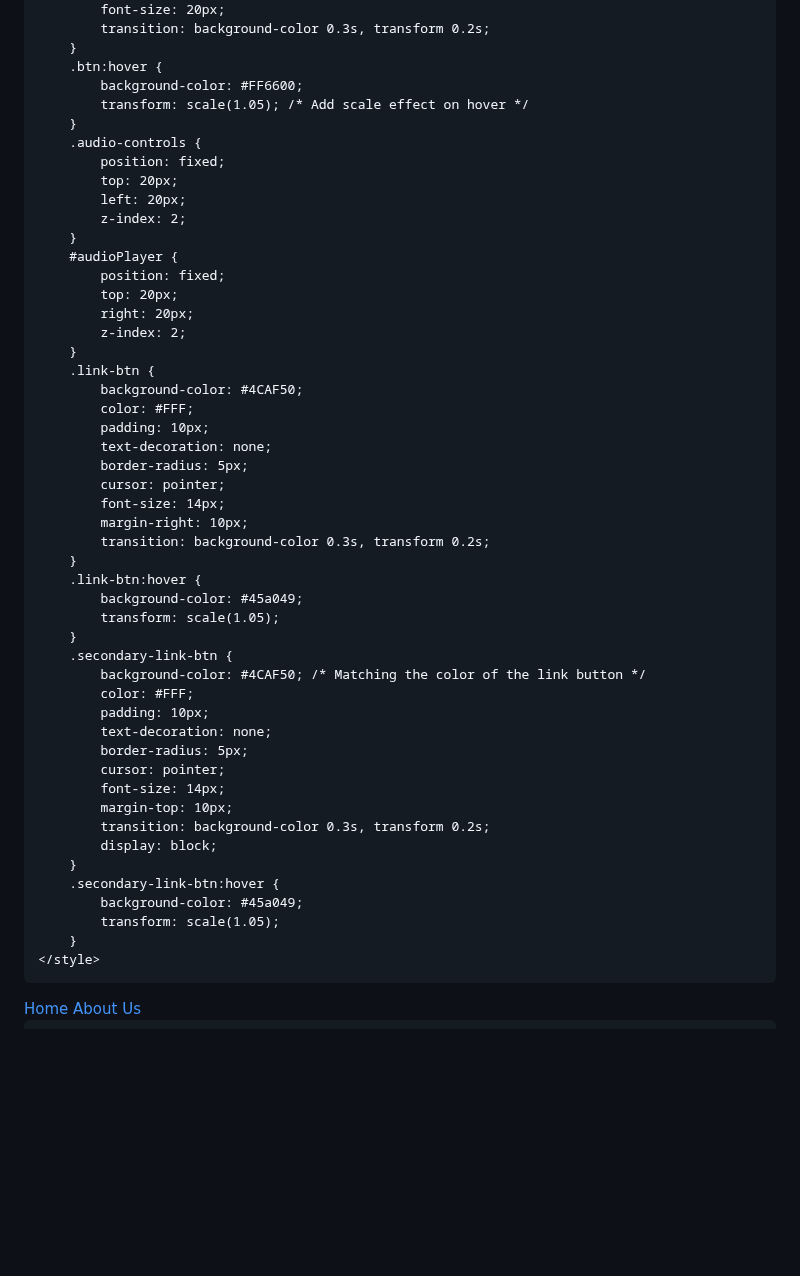
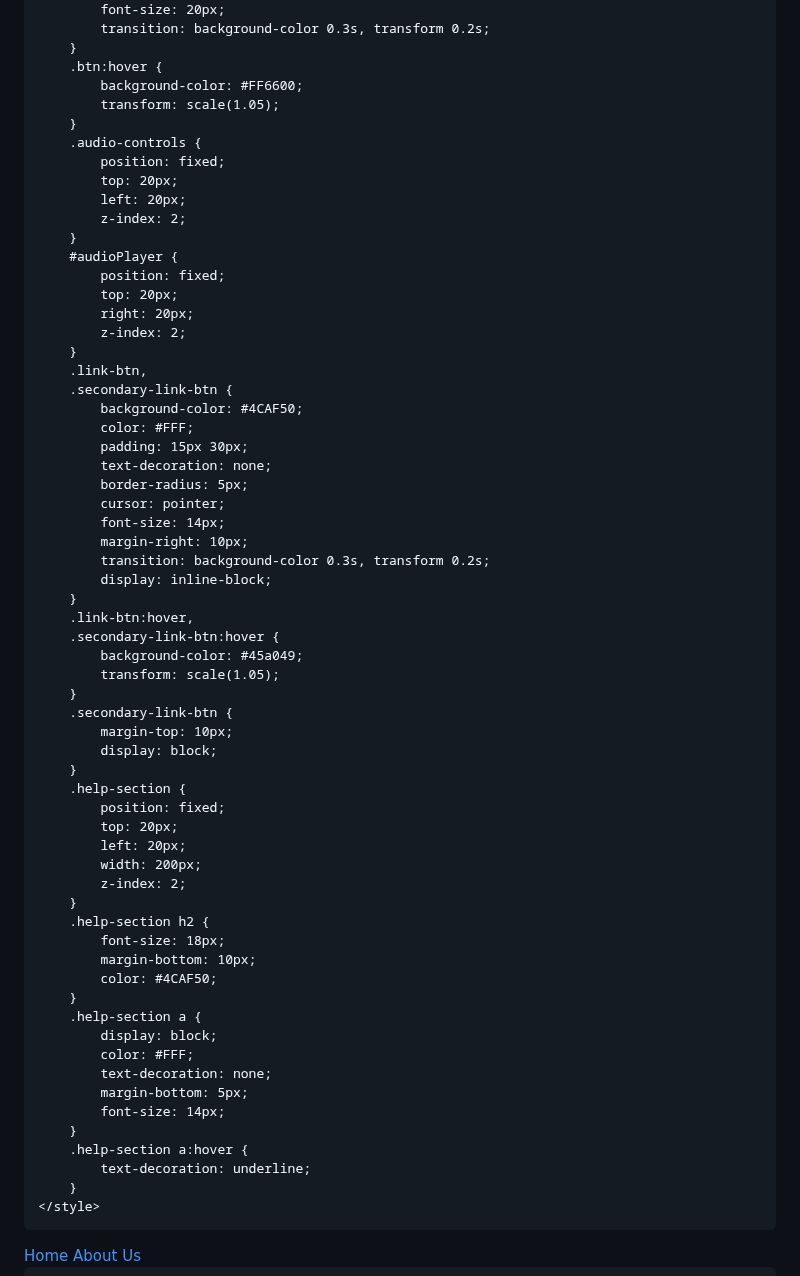
Before and after one commit to thepixelbest12/thepixelbest12.github.io, a Markdown page: README.md, the part around one of its changes. Drawn GitHub-style; blank space fills up the shorter version.

```diff
--- a/README.md
+++ b/README.md
@@ -61,7 +61,7 @@
         }
         .btn:hover {
             background-color: #FF6600;
-            transform: scale(1.05); /* Add scale effect on hover */
+            transform: scale(1.05);
         }
         .audio-controls {
             position: fixed;
@@ -75,36 +75,49 @@
             right: 20px;
             z-index: 2;
         }
-        .link-btn {
+        .link-btn,
+        .secondary-link-btn {
             background-color: #4CAF50;
             color: #FFF;
-            padding: 10px;
+            padding: 15px 30px;
             text-decoration: none;
             border-radius: 5px;
             cursor: pointer;
             font-size: 14px;
             margin-right: 10px;
             transition: background-color 0.3s, transform 0.2s;
+            display: inline-block;
         }
-        .link-btn:hover {
+        .link-btn:hover,
+        .secondary-link-btn:hover {
             background-color: #45a049;
             transform: scale(1.05);
         }
         .secondary-link-btn {
-            background-color: #4CAF50; /* Matching the color of the link button */
-            color: #FFF;
-            padding: 10px;
-            text-decoration: none;
-            border-radius: 5px;
-            cursor: pointer;
-            font-size: 14px;
             margin-top: 10px;
-            transition: background-color 0.3s, transform 0.2s;
             display: block;
         }
-        .secondary-link-btn:hover {
-            background-color: #45a049;
-            transform: scale(1.05);
+        .help-section {
+            position: fixed;
+            top: 20px;
+            left: 20px;
+            width: 200px;
+            z-index: 2;
+        }
+        .help-section h2 {
+            font-size: 18px;
+            margin-bottom: 10px;
+            color: #4CAF50;
+        }
+        .help-section a {
+            display: block;
+            color: #FFF;
+            text-decoration: none;
+            margin-bottom: 5px;
+            font-size: 14px;
+        }
+        .help-section a:hover {
+            text-decoration: underline;
         }
     </style>
 </head>
```
Also changed, not shown: other parts of README.md (+10 -6 lines).
